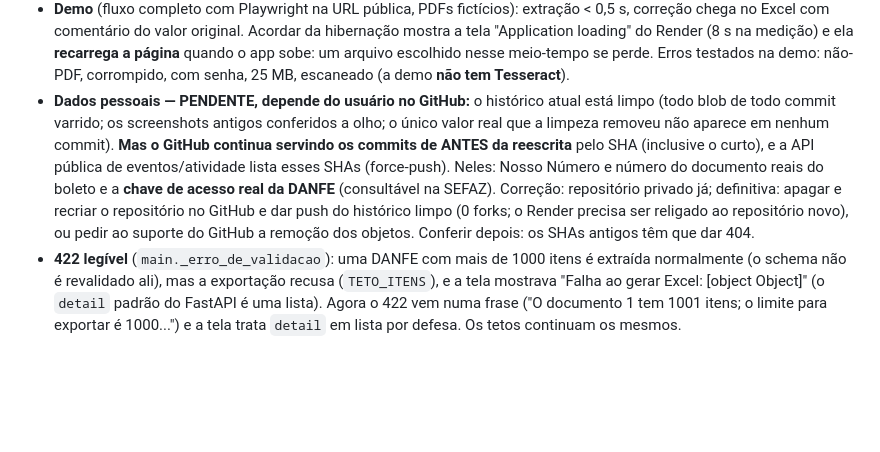
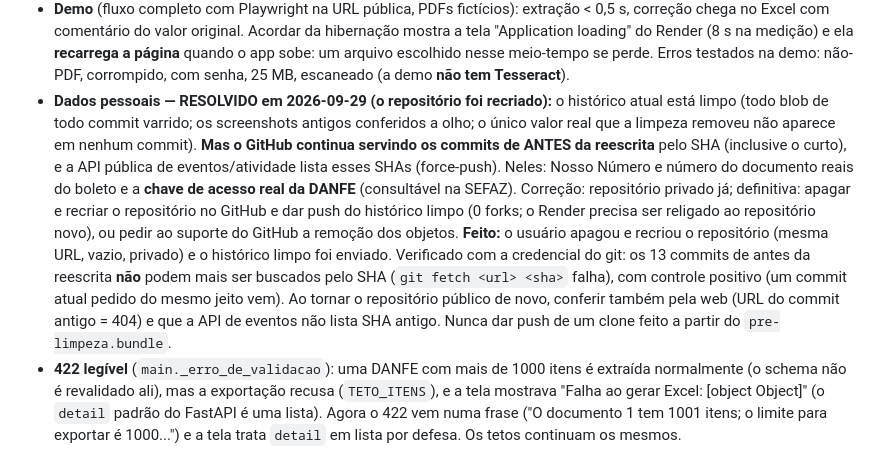
Before and after one commit to joaoferreira32/extrator-documentos, a Markdown page: CLAUDE.md, the part around the change. Rendered like a GitHub page; blank space fills up the shorter version.

Commit message:
CLAUDE.md: repositorio recriado, commits de antes da reescrita inacessiveis
Registra a correcao da exposicao achada na revisao final: o repositorio foi
apagado e recriado (mesma URL) e recebeu so o historico limpo. Os 13 commits
antigos nao podem mais ser buscados pelo SHA (verificado com a credencial do
git e com controle positivo). Fica anotado o que conferir quando ele voltar a
ser publico.

Co-Authored-By: Claude Opus 5.5 <noreply@anthropic.com>

```diff
--- a/CLAUDE.md
+++ b/CLAUDE.md
@@ -925,7 +925,7 @@ Railway/Fly.io: o README não afirma uma.
   medição) e ela **recarrega a página** quando o app sobe: um arquivo escolhido
   nesse meio-tempo se perde. Erros testados na demo: não-PDF, corrompido, com
   senha, 25 MB, escaneado (a demo **não tem Tesseract**).
-- **Dados pessoais — PENDENTE, depende do usuário no GitHub:** o histórico
+- **Dados pessoais — RESOLVIDO em 2026-09-29 (o repositório foi recriado):** o histórico
   atual está limpo (todo blob de todo commit varrido; os screenshots antigos
   conferidos a olho; o único valor real que a limpeza removeu não aparece em
   nenhum commit). **Mas o GitHub continua servindo os commits de ANTES da
@@ -935,7 +935,14 @@ Railway/Fly.io: o README não afirma uma.
   SEFAZ). Correção: repositório privado já; definitiva: apagar e recriar o
   repositório no GitHub e dar push do histórico limpo (0 forks; o Render
   precisa ser religado ao repositório novo), ou pedir ao suporte do GitHub a
-  remoção dos objetos. Conferir depois: os SHAs antigos têm que dar 404.
+  remoção dos objetos. **Feito:** o usuário apagou e recriou o repositório
+  (mesma URL, vazio, privado) e o histórico limpo foi enviado. Verificado com a
+  credencial do git: os 13 commits de antes da reescrita **não** podem mais ser
+  buscados pelo SHA (`git fetch <url> <sha>` falha), com controle positivo (um
+  commit atual pedido do mesmo jeito vem). Ao tornar o repositório público de
+  novo, conferir também pela web (URL do commit antigo = 404) e que a API de
+  eventos não lista SHA antigo. Nunca dar push de um clone feito a partir do
+  `pre-limpeza.bundle`.
 - **422 legível** (`main._erro_de_validacao`): uma DANFE com mais de 1000 itens
   é extraída normalmente (o schema não é revalidado ali), mas a exportação
   recusa (`TETO_ITENS`), e a tela mostrava "Falha ao gerar Excel: [object
```
